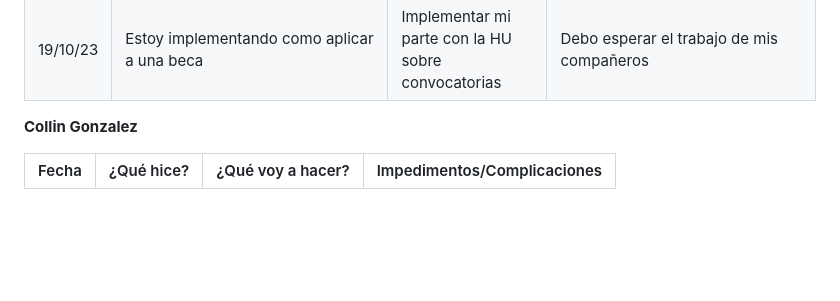
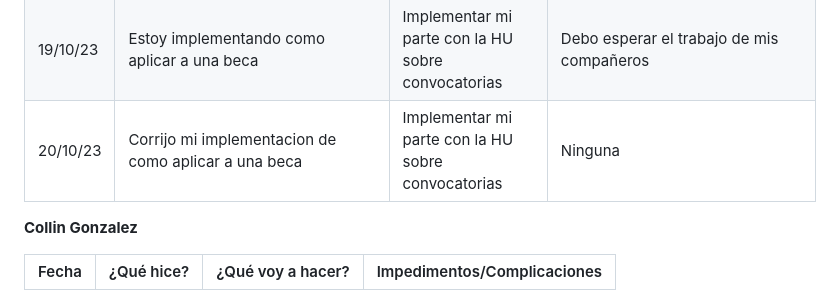
Before and after one commit to ICESI-PI1/icesi-filantrop-a-equipo-1, a Markdown page: Daily/ReportSemana4.md, the part around the change. Drawn GitHub-style; blank space fills up the shorter version.

```diff
--- a/Daily/ReportSemana4.md
+++ b/Daily/ReportSemana4.md
@@ -8,6 +8,7 @@
 |    13/10/23      |  Comenze la implementacion de las funciones que realiza un estudiante beneficiado(Postularse a beca , ver becas postuladas)  |    Mejorar algunos apartados visuales de la .    |    Ninguna.    |
 |    17/10/23      |  Se mejoro el ambito visual de las vistas   |   Implementar el ver becas postuladas    |    Se estan creando los datos donde no es necesario.    |
 |    19/10/23      |  Estoy implementando como aplicar a una beca   |   Implementar mi parte con la HU sobre convocatorias     |    Debo esperar el trabajo de mis compañeros   |
+|    20/10/23      |  Corrijo mi implementacion de como aplicar a una beca   |   Implementar mi parte con la HU sobre convocatorias     |  Ninguna  |
 
 
 
```
